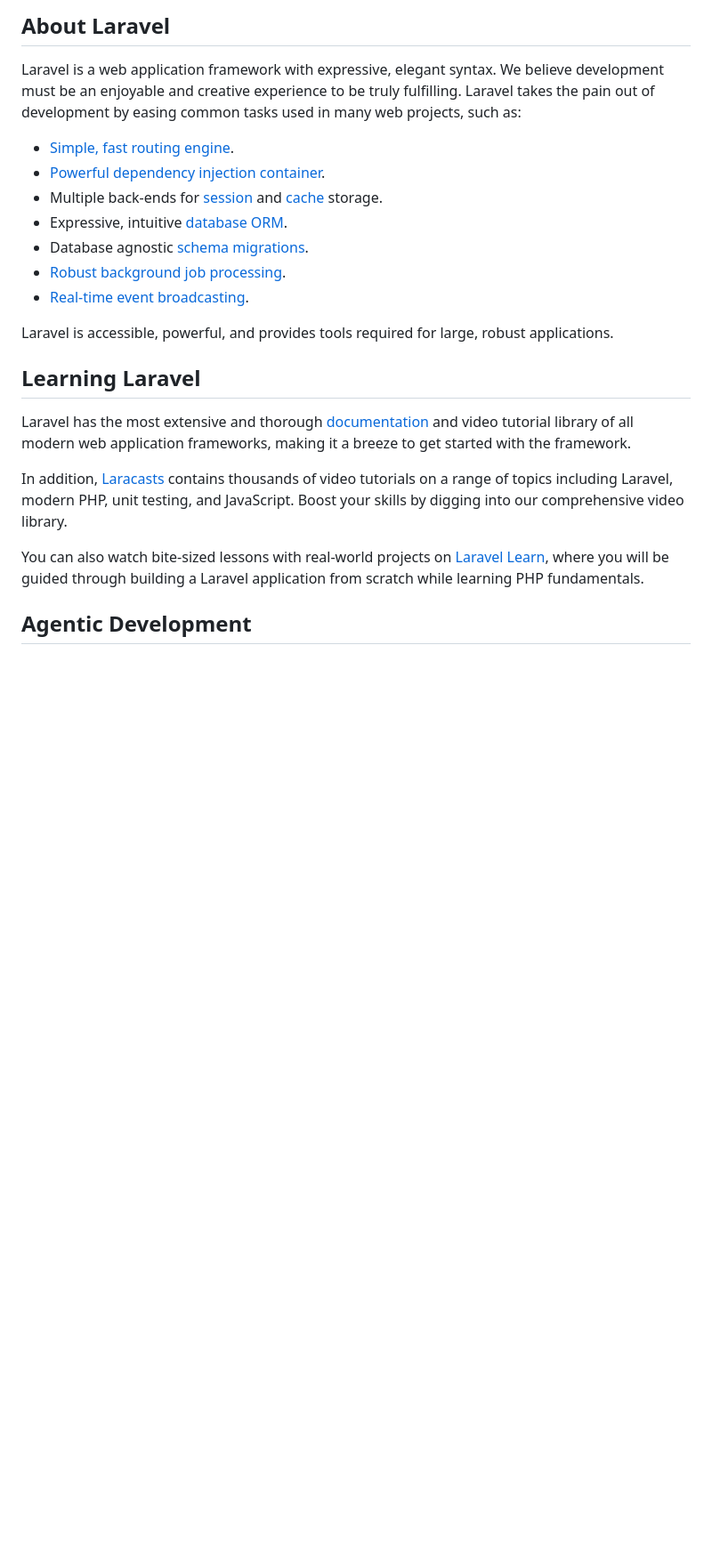
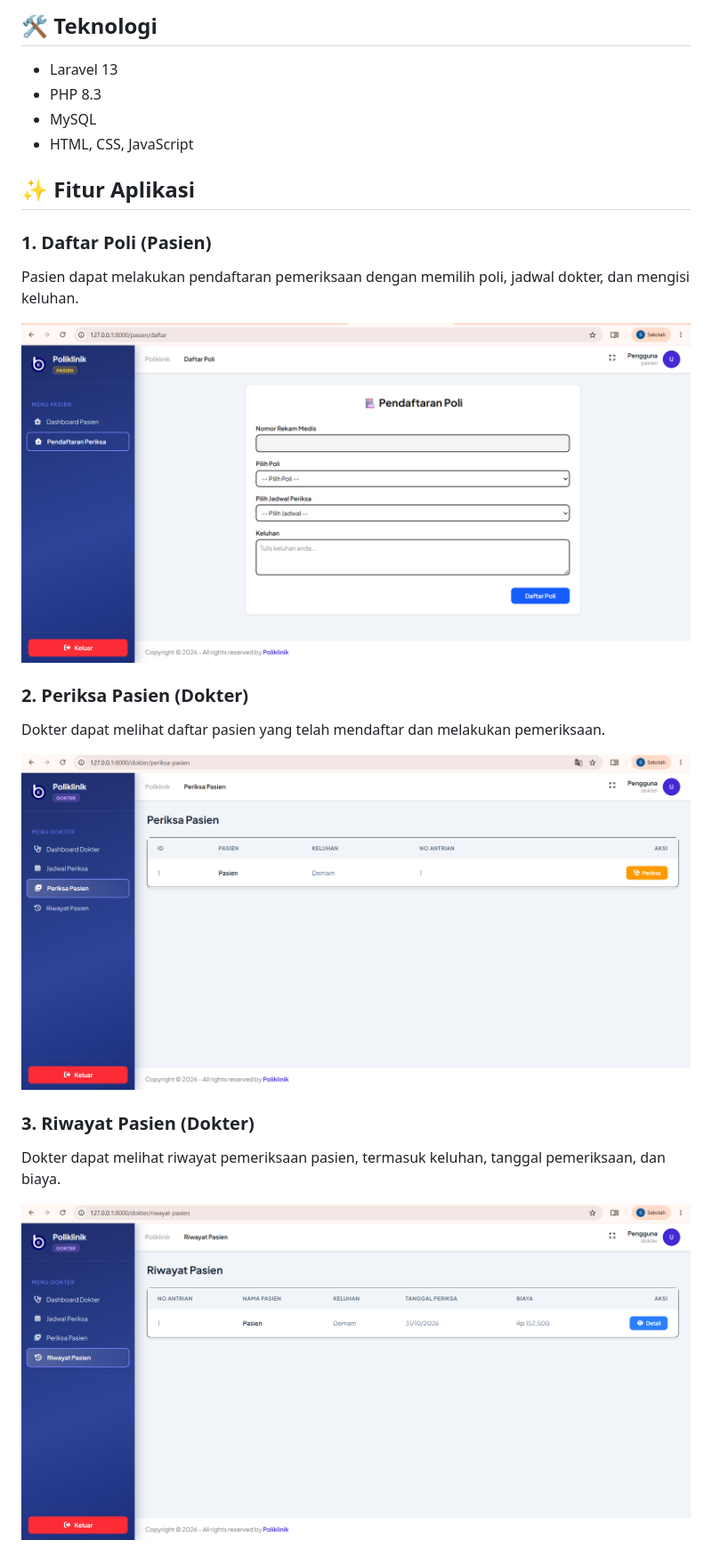
Before and after one commit to Syahratu015/poliklinik-app, a Markdown page: README.md, the part around one of its changes. Shown at 89% size. GitHub-like rendering; pictures changed too: screenshots/daftar-poli.png (added), screenshots/periksa-pasien.png (added), screenshots/riwayat-pasien.png (added); blank space fills up the shorter version.

Commit message:
Screenshots BAB 5

```diff
--- a/README.md
+++ b/README.md
@@ -9,25 +4,25 @@
 
-## About Laravel
+## 🛠️ Teknologi
 
-Laravel is a web application framework with expressive, elegant syntax. We believe development must be an enjoyable and creative experience to be truly fulfilling. Laravel takes the pain out of development by easing common tasks used in many web projects, such as:
+- Laravel 13
+- PHP 8.3
+- MySQL
+- HTML, CSS, JavaScript
 
-- [Simple, fast routing engine](https://laravel.com/docs/routing).
-- [Powerful dependency injection container](https://laravel.com/docs/container).
-- Multiple back-ends for [session](https://laravel.com/docs/session) and [cache](https://laravel.com/docs/cache) storage.
-- Expressive, intuitive [database ORM](https://laravel.com/docs/eloquent).
-- Database agnostic [schema migrations](https://laravel.com/docs/migrations).
-- [Robust background job processing](https://laravel.com/docs/queues).
-- [Real-time event broadcasting](https://laravel.com/docs/broadcasting).
+## ✨ Fitur Aplikasi
 
-Laravel is accessible, powerful, and provides tools required for large, robust applications.
+### 1. Daftar Poli (Pasien)
+Pasien dapat melakukan pendaftaran pemeriksaan dengan memilih poli, jadwal dokter, dan mengisi keluhan.
 
-## Learning Laravel
+![Daftar Poli](screenshots/daftar-poli.png)
 
-Laravel has the most extensive and thorough [documentation](https://laravel.com/docs) and video tutorial library of all modern web application frameworks, making it a breeze to get started with the framework.
+### 2. Periksa Pasien (Dokter)
+Dokter dapat melihat daftar pasien yang telah mendaftar dan melakukan pemeriksaan.
 
-In addition, [Laracasts](https://laracasts.com) contains thousands of video tutorials on a range of topics including Laravel, modern PHP, unit testing, and JavaScript. Boost your skills by digging into our comprehensive video library.
+![Periksa Pasien](screenshots/periksa-pasien.png)
 
-You can also watch bite-sized lessons with real-world projects on [Laravel Learn](https://laravel.com/learn), where you will be guided through building a Laravel application from scratch while learning PHP fundamentals.
+### 3. Riwayat Pasien (Dokter)
+Dokter dapat melihat riwayat pemeriksaan pasien, termasuk keluhan, tanggal pemeriksaan, dan biaya.
 
-## Agentic Development
+![Riwayat Pasien](screenshots/riwayat-pasien.png)
 
```
Also changed, not shown: other parts of README.md (+59 -20 lines).
